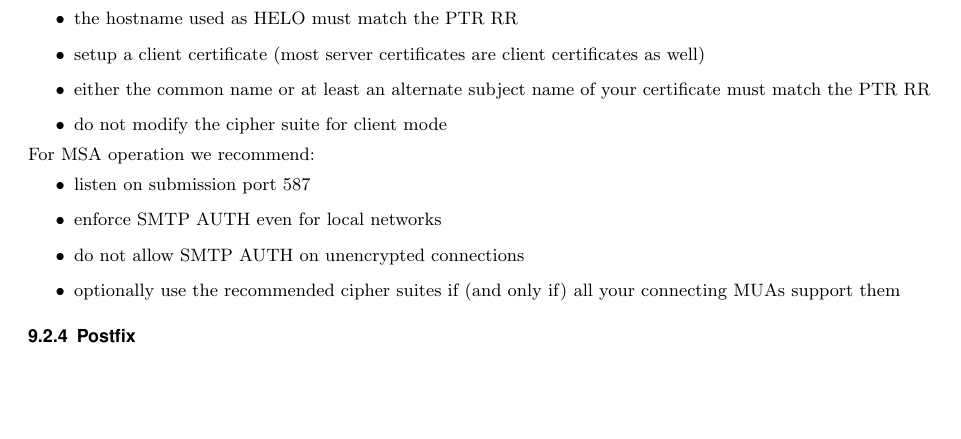
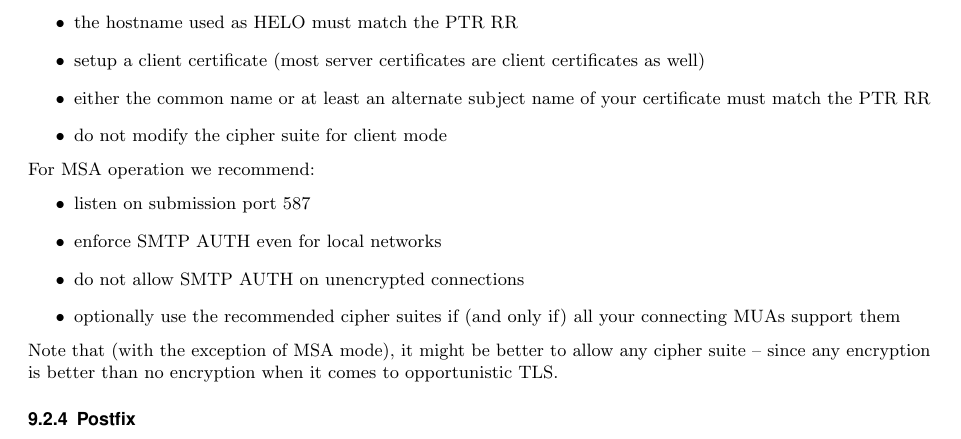
Before and after one commit to BetterCrypto/Applied-Crypto-Hardening, a LaTeX document (src/applied-crypto-hardening.tex, which reads src/practical_settings.tex): part of page 14 of 21, cut so that both start at the same text, the shorter picture padded with empty space. Compiled offline with pdfLaTeX.

Commit message:
add a note on allowing any cipher suite for opportunistic TLS

```diff
--- a/src/practical_settings.tex
+++ b/src/practical_settings.tex
@@ -303,6 +303,9 @@
 \item optionally use the recommended cipher suites if (and only if) all your connecting MUAs support them
 \end{itemize}
 
+
+
+Note that (with the exception of MSA mode), it might be better to allow any cipher suite -- since any encryption is better than no encryption when it comes to opportunistic TLS.
 
 
 \subsubsection{Postfix}
```
